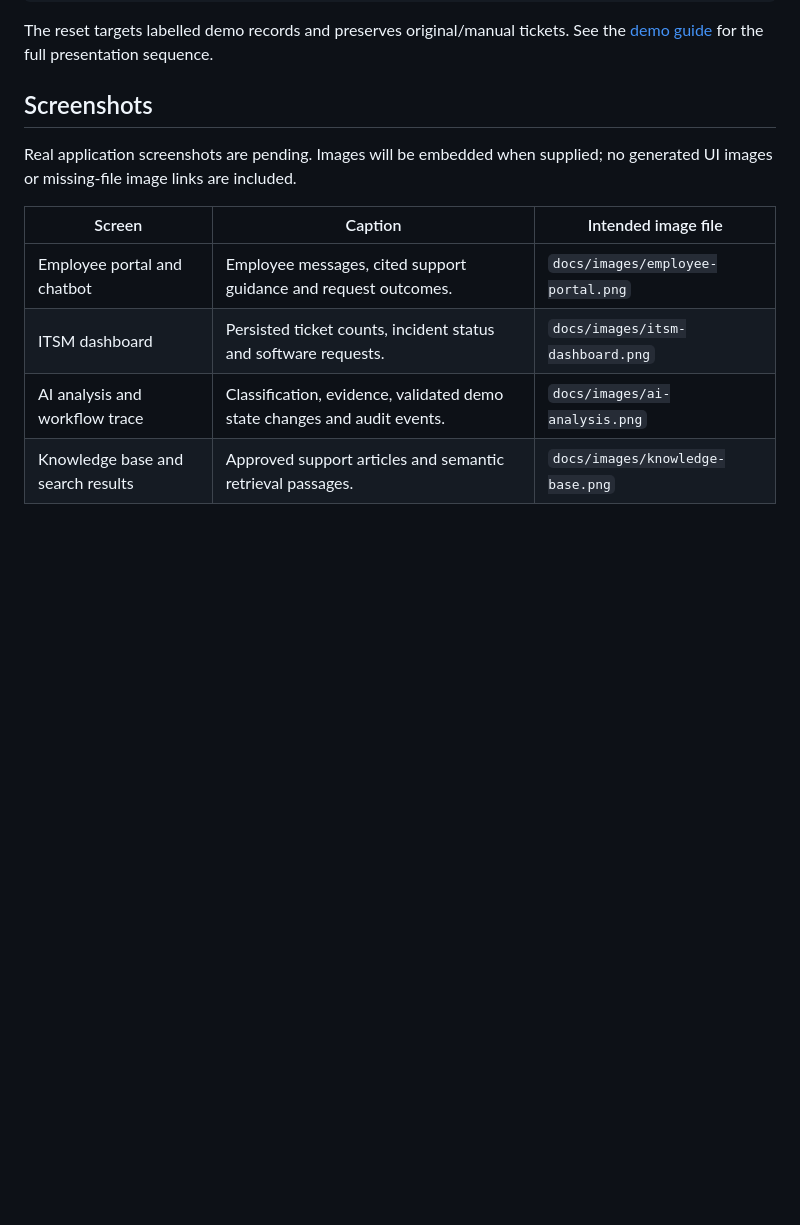
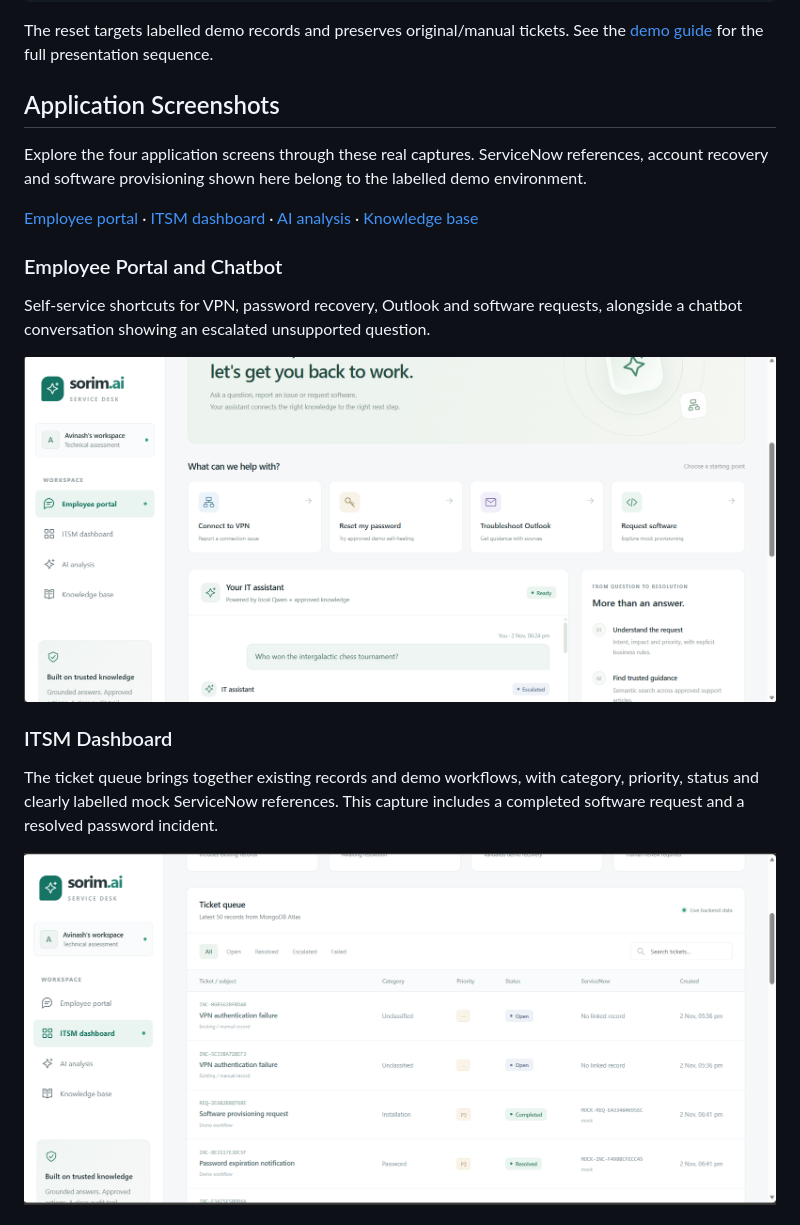
Before and after one commit to avinasalingam23-blip/AI-ITSM-Helpdesk-Automation, a Markdown page: README.md, the part around one of its changes. GitHub-like rendering; pictures changed too: screenshots/employee-portal.png (added), screenshots/itsm-dashboard.png (added); blank space fills up the shorter version.

```diff
--- a/README.md
+++ b/README.md
@@ -110,13 +110,21 @@ For a fresh demonstration, stop the backend and run:
 
 The reset targets labelled demo records and preserves original/manual tickets. See the [demo guide](docs/DEMO_GUIDE.md) for the full presentation sequence.
 
-## Screenshots
+## Application Screenshots
 
-Real application screenshots are pending. Images will be embedded when supplied; no generated UI images or missing-file image links are included.
+Explore the four application screens through these real captures. ServiceNow references, account recovery and software provisioning shown here belong to the labelled demo environment.
 
-| Screen | Caption | Intended image file |
-| --- | --- | --- |
-| Employee portal and chatbot | Employee messages, cited support guidance and request outcomes. | `docs/images/employee-portal.png` |
-| ITSM dashboard | Persisted ticket counts, incident status and software requests. | `docs/images/itsm-dashboard.png` |
-| AI analysis and workflow trace | Classification, evidence, validated demo state changes and audit events. | `docs/images/ai-analysis.png` |
-| Knowledge base and search results | Approved support articles and semantic retrieval passages. | `docs/images/knowledge-base.png` |
+[Employee portal](#employee-portal-and-chatbot) · [ITSM dashboard](#itsm-dashboard) · [AI analysis](#ai-analysis-and-workflow-trace) · [Knowledge base](#knowledge-base-and-semantic-search)
+
+### Employee Portal and Chatbot
+
+Self-service shortcuts for VPN, password recovery, Outlook and software requests, alongside a chatbot conversation showing an escalated unsupported question.
+
+![Employee portal with IT support shortcuts and an escalated chatbot conversation](screenshots/employee-portal.png)
+
+### ITSM Dashboard
+
+The ticket queue brings together existing records and demo workflows, with category, priority, status and clearly labelled mock ServiceNow references. This capture includes a completed software request and a resolved password incident.
+
+![ITSM dashboard showing the ticket queue, status filters, resolved incidents and a completed software request](screenshots/itsm-dashboard.png)
+
```
Also changed, not shown: other parts of README.md (+20 -0 lines), screenshots/ai-analysis.png (added), screenshots/ai-workflow-trace.png (added), screenshots/knowledge-base.png (added).
